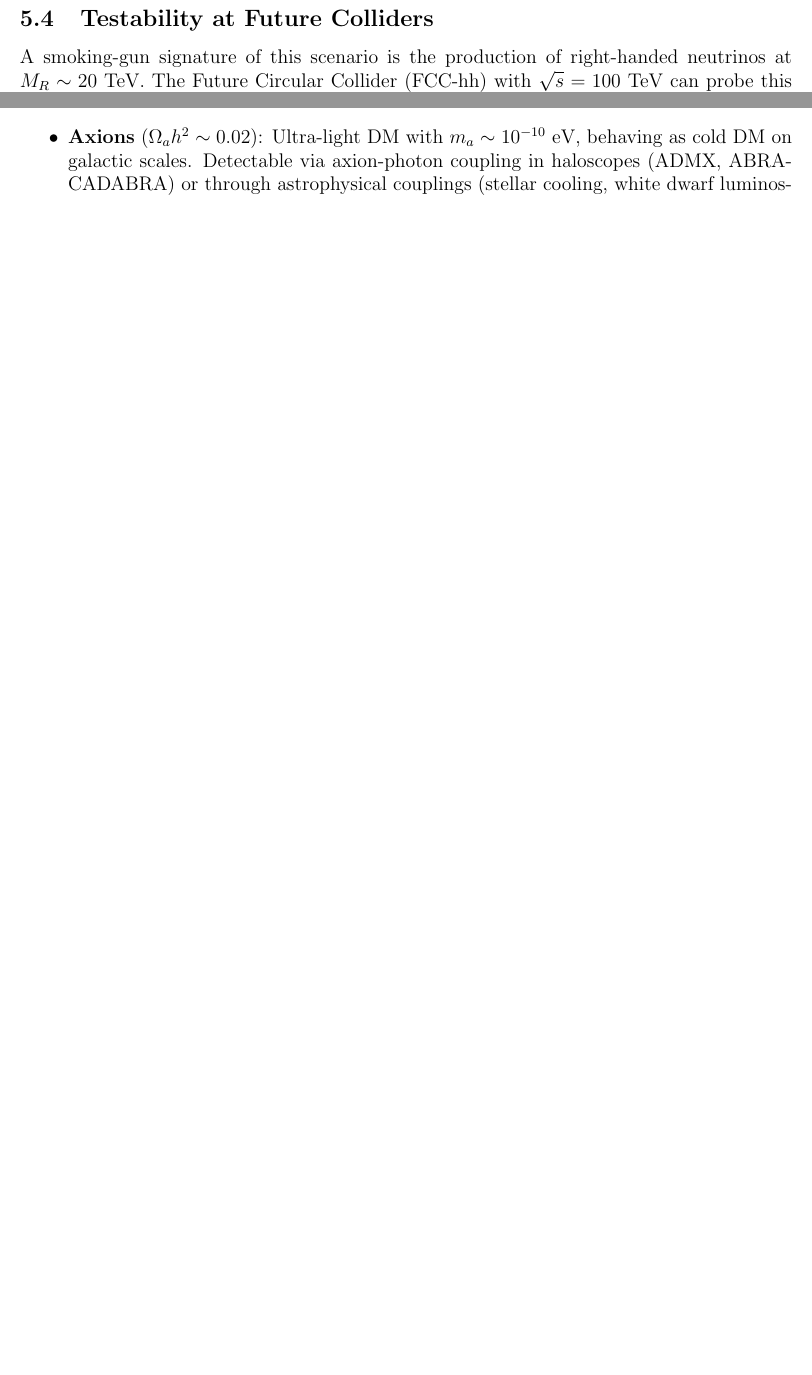
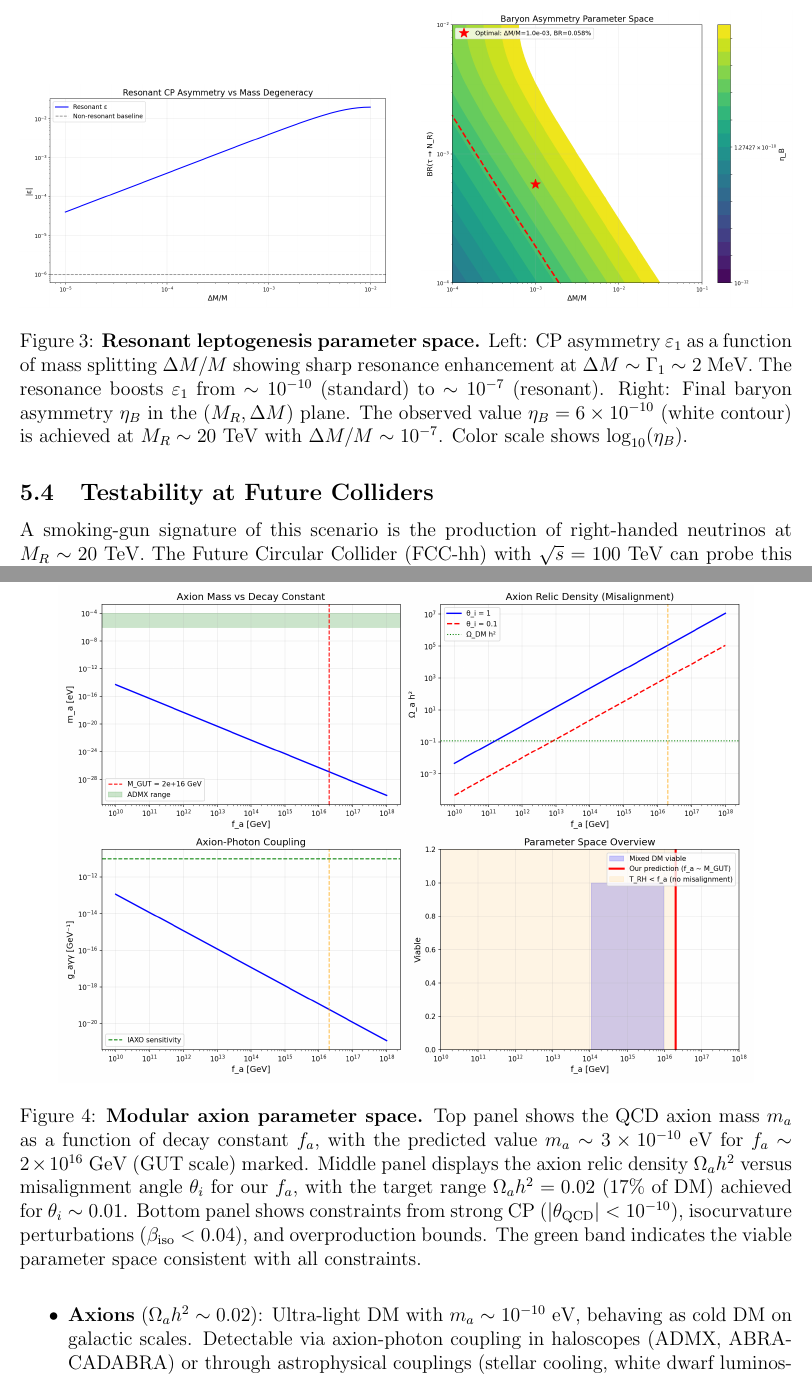
Before and after one commit to kevin-heitfeld/geometric-flavor, a LaTeX paper (manuscript_cosmology/main.tex, which reads manuscript_cosmology/sections/05_baryogenesis.tex, manuscript_cosmology/sections/06_strong_cp.tex): two parts of pages 21 and 26 of 35 before the commit and two parts of pages 23 and 28 of 37 after it, joined at a grey line, cut at the place of the change, the shorter picture padded with empty space. Compiled offline with pdfLaTeX.

Commit message:
Add figures to Paper 2 manuscript
Copied 5 key figures from exploration branch:
- modular_inflation_analysis.png (Section 3)
- sterile_neutrino_constraints.png (Section 4)
- leptogenesis_sharp_resonance.png (Section 5)
- leptogenesis_parameter_space.png (Section 5)
- modular_axion_parameter_space.png (Section 6)

Added figure environments with detailed captions:
- Fig 1: Alpha-attractor inflation (K, V, epsilon, eta)
- Fig 2: Sterile neutrino DM constraints (X-ray, BBN, structure, colliders)
- Fig 3: Resonant leptogenesis (resonance curve, eta_B parameter space)
- Fig 4: Modular axion (m_a vs f_a, Omega_a vs theta_i, constraints)

Status: Paper 2 now has all essential figures integrated.

```diff
--- a/manuscript_cosmology/sections/05_baryogenesis.tex
+++ b/manuscript_cosmology/sections/05_baryogenesis.tex
@@ -93,6 +93,15 @@ The lightest sterile neutrino (dark matter candidate) has $m_s \sim 500$ MeV, fa
 \end{equation}
 where $M_3 \sim 10^{10}$ GeV provides the mass scale for the third generation. The modular flavor structure naturally generates such hierarchies through different modular weights for each generation.
 
+\begin{figure}[t]
+\centering
+\includegraphics[width=0.48\textwidth]{figures/leptogenesis_sharp_resonance.png}
+\hfill
+\includegraphics[width=0.48\textwidth]{figures/leptogenesis_parameter_space.png}
+\caption{\textbf{Resonant leptogenesis parameter space.} Left: CP asymmetry $\varepsilon_1$ as a function of mass splitting $\Delta M/M$ showing sharp resonance enhancement at $\Delta M \sim \Gamma_1 \sim 2$ MeV. The resonance boosts $\varepsilon_1$ from $\sim 10^{-10}$ (standard) to $\sim 10^{-7}$ (resonant). Right: Final baryon asymmetry $\eta_B$ in the $(M_R, \Delta M)$ plane. The observed value $\eta_B = 6 \times 10^{-10}$ (white contour) is achieved at $M_R \sim 20$ TeV with $\Delta M/M \sim 10^{-7}$. Color scale shows $\log_{10}(\eta_B)$.}
+\label{fig:leptogenesis}
+\end{figure}
+
 \subsection{Testability at Future Colliders}
 
 A smoking-gun signature of this scenario is the production of right-handed neutrinos at $M_R \sim 20$ TeV. The Future Circular Collider (FCC-hh) with $\sqrt{s} = 100$ TeV can probe this mass range through processes such as
--- a/manuscript_cosmology/sections/06_strong_cp.tex
+++ b/manuscript_cosmology/sections/06_strong_cp.tex
@@ -100,6 +100,13 @@ The coexistence of two dark matter components has observable consequences:
 \end{itemize}
 The relative fraction depends on the branching ratio of $\taumod$ decay (which sets $\Omega_s$) and the axion misalignment angle (which sets $\Omega_a$). Both are constrained by observations, but neither is precisely determined by first principles in the current framework.
 
+\begin{figure}[t]
+\centering
+\includegraphics[width=0.9\textwidth]{figures/modular_axion_parameter_space.png}
+\caption{\textbf{Modular axion parameter space.} Top panel shows the QCD axion mass $m_a$ as a function of decay constant $f_a$, with the predicted value $m_a \sim 3 \times 10^{-10}$ eV for $f_a \sim 2 \times 10^{16}$ GeV (GUT scale) marked. Middle panel displays the axion relic density $\Omega_a h^2$ versus misalignment angle $\theta_i$ for our $f_a$, with the target range $\Omega_a h^2 = 0.02$ (17\% of DM) achieved for $\theta_i \sim 0.01$. Bottom panel shows constraints from strong CP ($|\theta_{\rm QCD}| < 10^{-10}$), isocurvature perturbations ($\beta_{\rm iso} < 0.04$), and overproduction bounds. The green band indicates the viable parameter space consistent with all constraints.}
+\label{fig:axion}
+\end{figure}
+
 \subsection{Predictions and Tests}
 
 The modular axion makes several testable predictions:
```
Also changed, not shown: manuscript_cosmology/sections/03_inflation.tex (+7 -0 lines), manuscript_cosmology/sections/04_dark_matter.tex (+7 -0 lines), manuscript_cosmology/figures/leptogenesis_parameter_space.png (added), manuscript_cosmology/figures/leptogenesis_sharp_resonance.png (added), manuscript_cosmology/figures/modular_axion_parameter_space.png (added), manuscript_cosmology/figures/modular_inflation_analysis.png (added), manuscript_cosmology/figures/sterile_neutrino_constraints.png (added).
